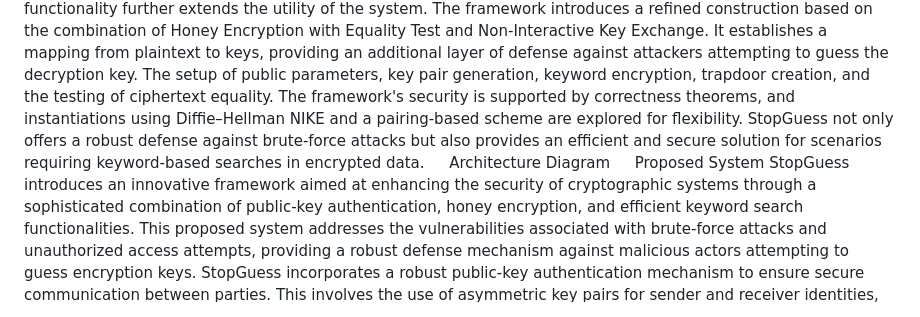
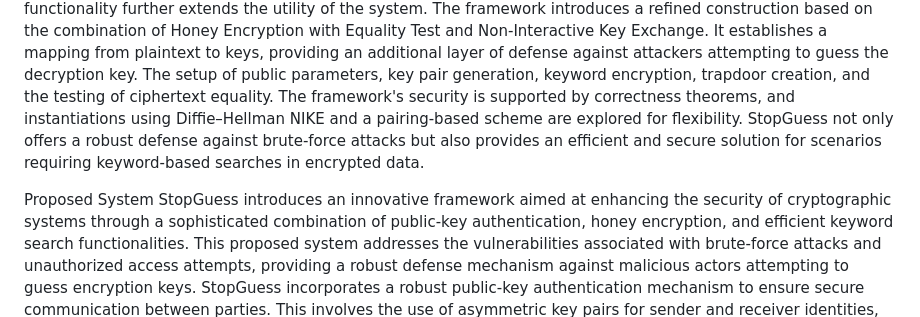
Before and after one commit to vaishzzz/GuideHouse, a Markdown page: README.md, the part around the change. GitHub-like rendering.

```diff
--- a/README.md
+++ b/README.md
@@ -1,7 +1,5 @@
 # GuideHouse
 StopGuess is a cutting-edge framework introducing a novel approach to cryptographic security through public-key authenticated Honey Encryption with Keyword Search (HEKS). This innovative framework integrates public-key authentication with Honey Encryption, a technique designed to confound brute-force attacks by generating plausible yet incorrect decryption results when an incorrect key is used. The incorporation of keyword search functionality further extends the utility of the system. The framework introduces a refined construction based on the combination of Honey Encryption with Equality Test and Non-Interactive Key Exchange. It establishes a mapping from plaintext to keys, providing an additional layer of defense against attackers attempting to guess the decryption key. The setup of public parameters, key pair generation, keyword encryption, trapdoor creation, and the testing of ciphertext equality. The framework's security is supported by correctness theorems, and instantiations using Diffie–Hellman NIKE and a pairing-based scheme are explored for flexibility. StopGuess not only offers a robust defense against brute-force attacks but also provides an efficient and secure solution for scenarios requiring keyword-based searches in encrypted data.
-
-Architecture Diagram
 
 Proposed System
 StopGuess introduces an innovative framework aimed at enhancing the security of cryptographic systems through a sophisticated combination of public-key authentication, honey encryption, and efficient keyword search functionalities. This proposed system addresses the vulnerabilities associated with brute-force attacks and unauthorized access attempts, providing a robust defense mechanism against malicious actors attempting to guess encryption keys. StopGuess incorporates a robust public-key authentication mechanism to ensure secure communication between parties. This involves the use of asymmetric key pairs for sender and receiver identities, bolstering the overall security posture of the system.
```
